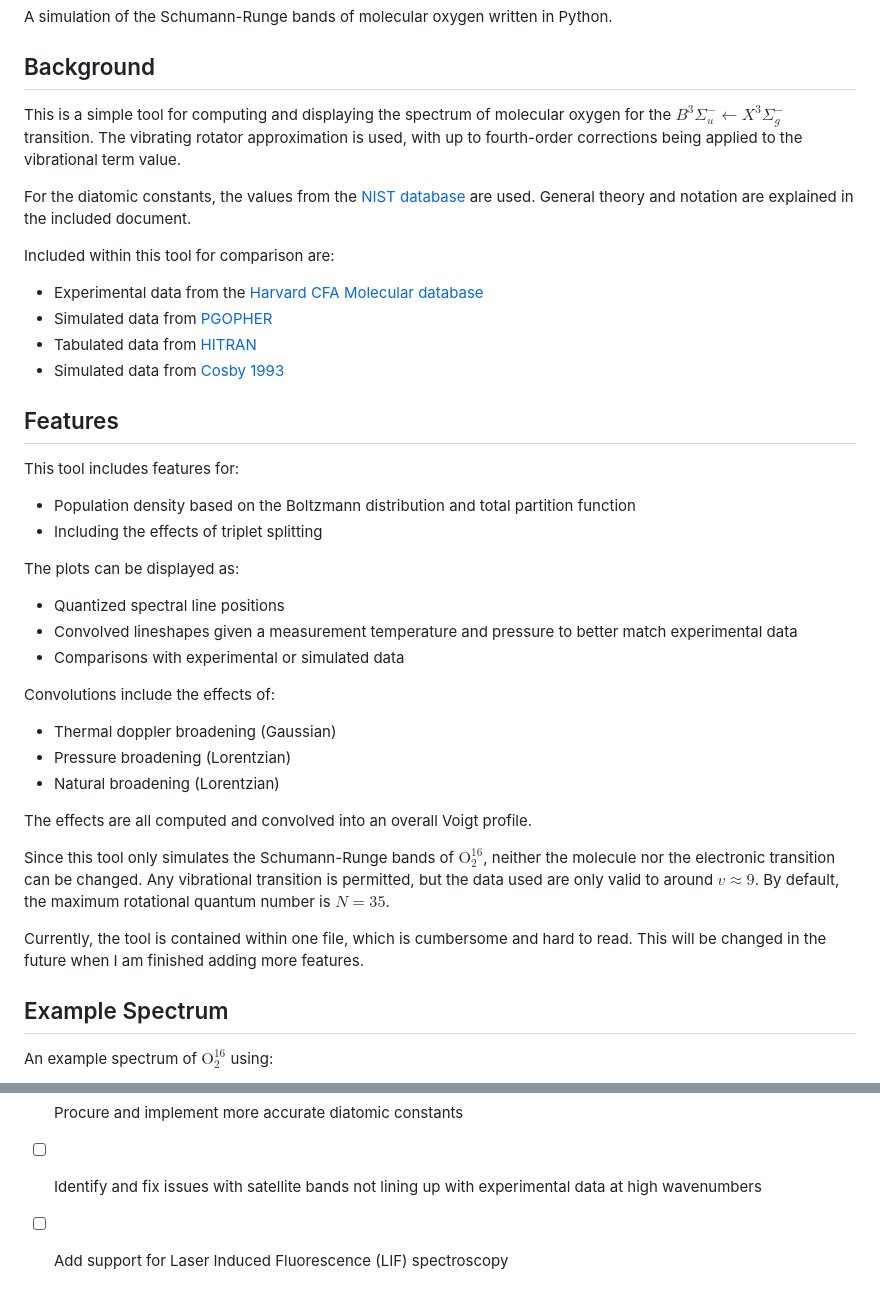
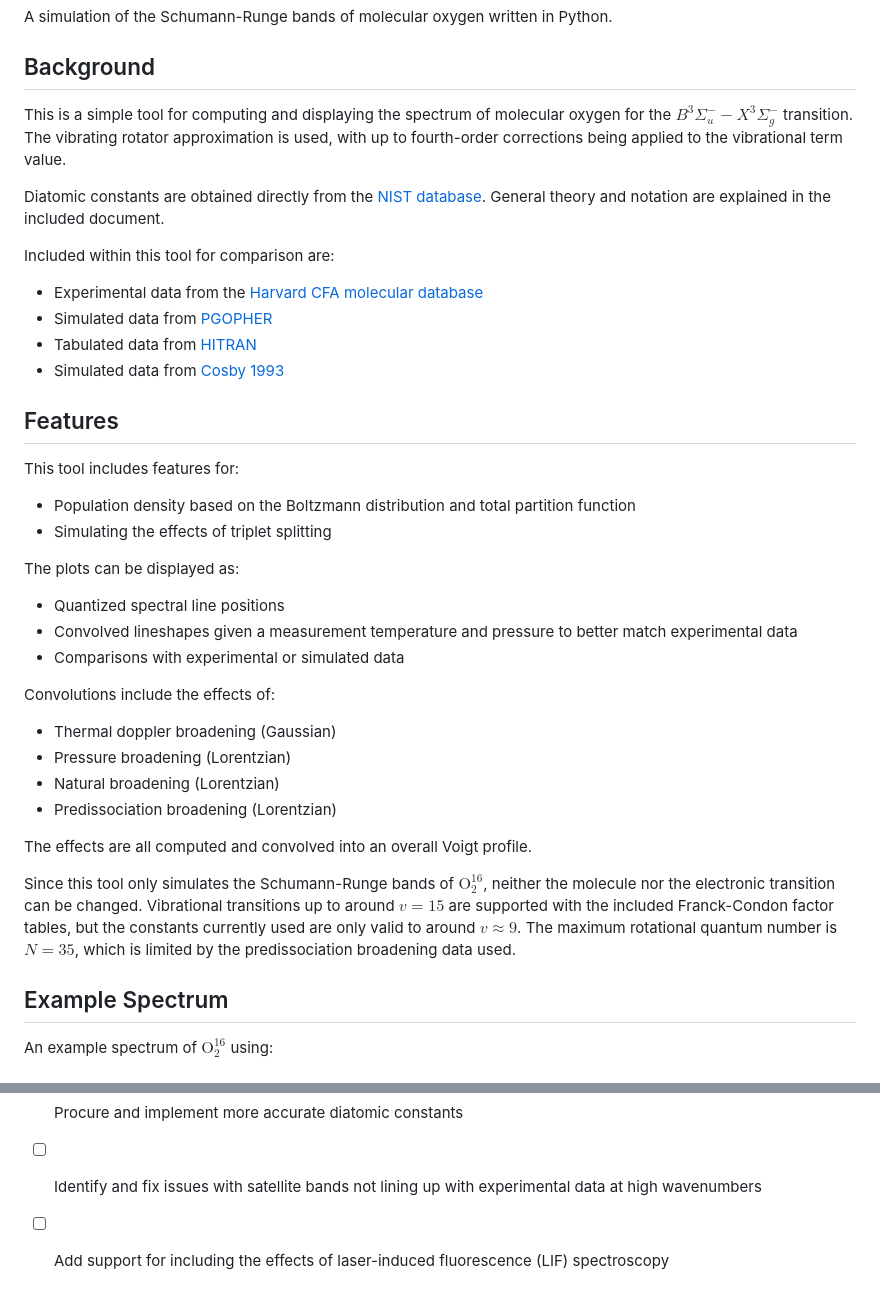
Before and after one commit to nategphillips/GEDISABRES, a Markdown page: README.md, 2 parts joined by grey strips. GitHub-like rendering.

```diff
--- a/README.md
+++ b/README.md
@@ -6,13 +6,13 @@ A simulation of the Schumann-Runge bands of molecular oxygen written in Python.
 
 ## Background
 
-This is a simple tool for computing and displaying the spectrum of molecular oxygen for the $B^3\Sigma_u^-\leftarrow X^3\Sigma_g^-$ transition. The vibrating rotator approximation is used, with up to fourth-order corrections being applied to the vibrational term value.
+This is a simple tool for computing and displaying the spectrum of molecular oxygen for the $B^3\Sigma_u^- - X^3\Sigma_g^-$ transition. The vibrating rotator approximation is used, with up to fourth-order corrections being applied to the vibrational term value.
 
-For the diatomic constants, the values from the [NIST database](https://webbook.nist.gov/cgi/cbook.cgi?ID=C7782447&Mask=1000#Diatomic) are used. General theory and notation are explained in the included document.
+Diatomic constants are obtained directly from the [NIST database](https://webbook.nist.gov/cgi/cbook.cgi?ID=C7782447&Mask=1000#Diatomic). General theory and notation are explained in the included document.
 
 Included within this tool for comparison are:
 
-- Experimental data from the [Harvard CFA Molecular database](https://lweb.cfa.harvard.edu/amp/ampdata/cfamols.html)
+- Experimental data from the [Harvard CFA molecular database](https://lweb.cfa.harvard.edu/amp/ampdata/cfamols.html)
 - Simulated data from [PGOPHER](https://pgopher.chm.bris.ac.uk/Help/makeo2.htm)
 - Tabulated data from [HITRAN](https://hitran.org/lbl/3?36=on)
 - Simulated data from [Cosby 1993](https://ntrs.nasa.gov/citations/19930050666)
@@ -22,7 +22,7 @@ Included within this tool for comparison are:
 This tool includes features for:
 
 - Population density based on the Boltzmann distribution and total partition function
-- Including the effects of triplet splitting
+- Simulating the effects of triplet splitting
 
 The plots can be displayed as:
 
@@ -35,12 +35,11 @@ Convolutions include the effects of:
 - Thermal doppler broadening (Gaussian)
 - Pressure broadening (Lorentzian)
 - Natural broadening (Lorentzian)
+- Predissociation broadening (Lorentzian)
 
 The effects are all computed and convolved into an overall Voigt profile.
 
-Since this tool only simulates the Schumann-Runge bands of $\text{O}_2^{16}$, neither the molecule nor the electronic transition can be changed. Any vibrational transition is permitted, but the data used are only valid to around $v\approx9$. By default, the maximum rotational quantum number is $N=35$.
-
-Currently, the tool is contained within one file, which is cumbersome and hard to read. This will be changed in the future when I am finished adding more features.
+Since this tool only simulates the Schumann-Runge bands of $\text{O}_2^{16}$, neither the molecule nor the electronic transition can be changed. Vibrational transitions up to around $v=15$ are supported with the included Franck-Condon factor tables, but the constants currently used are only valid to around $v\approx9$. The maximum rotational quantum number is $N=35$, which is limited by the predissociation broadening data used.
 
 ## Example Spectrum
 
@@ -64,4 +63,4 @@ There is quite a bit of functionality I'd still like to add in the future, such
 - [ ] Proper computation for the intensities of the triplet fine structures (right now the intensities of the fine structure levels $F_1$ and $F_3$ are set to half of the main structure $F_2$)
 - [ ] Procure and implement more accurate diatomic constants
 - [ ] Identify and fix issues with satellite bands not lining up with experimental data at high wavenumbers
-- [ ] Add support for Laser Induced Fluorescence (LIF) spectroscopy
+- [ ] Add support for including the effects of laser-induced fluorescence (LIF) spectroscopy
```
Also changed, not shown: other parts of README.md (+1 -1 lines).
